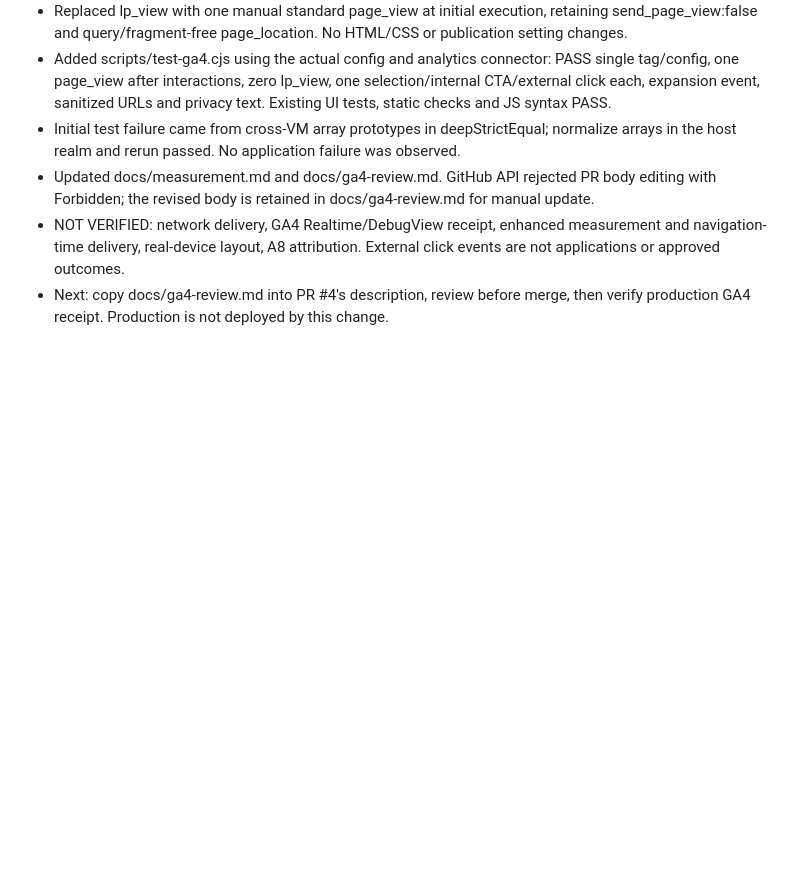
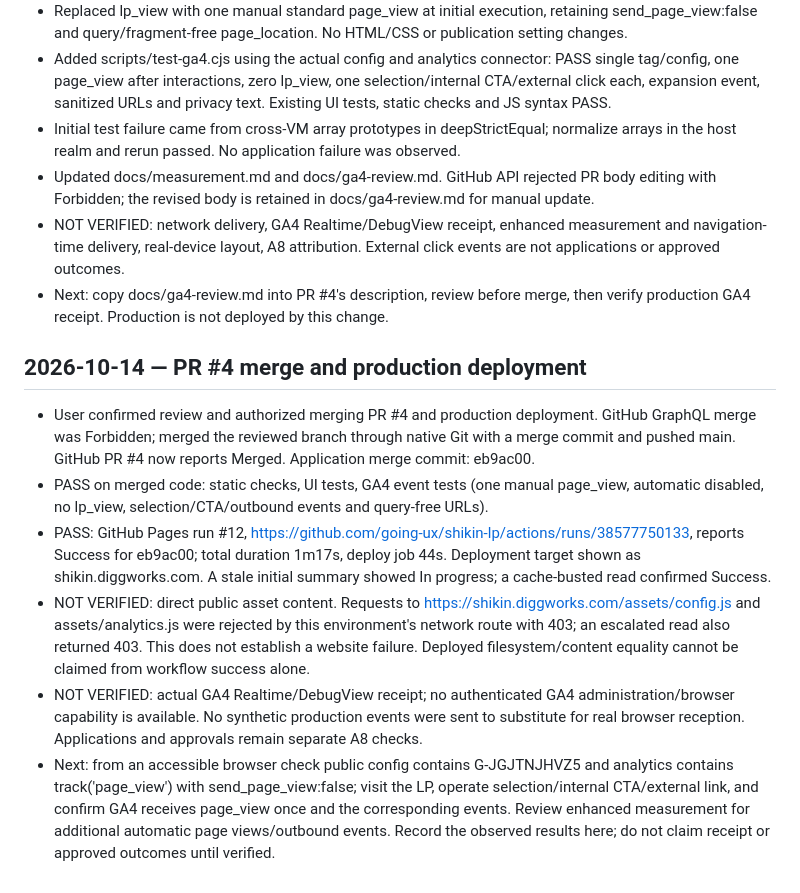
Before and after one commit to going-ux/shikin-lp, a Markdown page: docs/improvement-log.md, the part around the change. GitHub-like rendering; blank space fills up the shorter version.

Commit message:
Record PR 4 merge, Pages deployment and verification limits

```diff
--- a/docs/improvement-log.md
+++ b/docs/improvement-log.md
@@ -44,3 +44,11 @@
 - Updated docs/measurement.md and docs/ga4-review.md. GitHub API rejected PR body editing with Forbidden; the revised body is retained in docs/ga4-review.md for manual update.
 - NOT VERIFIED: network delivery, GA4 Realtime/DebugView receipt, enhanced measurement and navigation-time delivery, real-device layout, A8 attribution. External click events are not applications or approved outcomes.
 - Next: copy docs/ga4-review.md into PR #4's description, review before merge, then verify production GA4 receipt. Production is not deployed by this change.
+
+## 2026-10-14 — PR #4 merge and production deployment
+- User confirmed review and authorized merging PR #4 and production deployment. GitHub GraphQL merge was Forbidden; merged the reviewed branch through native Git with a merge commit and pushed main. GitHub PR #4 now reports Merged. Application merge commit: eb9ac00.
+- PASS on merged code: static checks, UI tests, GA4 event tests (one manual page_view, automatic disabled, no lp_view, selection/CTA/outbound events and query-free URLs).
+- PASS: GitHub Pages run #12, https://github.com/going-ux/shikin-lp/actions/runs/38577750133, reports Success for eb9ac00; total duration 1m17s, deploy job 44s. Deployment target shown as shikin.diggworks.com. A stale initial summary showed In progress; a cache-busted read confirmed Success.
+- NOT VERIFIED: direct public asset content. Requests to https://shikin.diggworks.com/assets/config.js and assets/analytics.js were rejected by this environment's network route with 403; an escalated read also returned 403. This does not establish a website failure. Deployed filesystem/content equality cannot be claimed from workflow success alone.
+- NOT VERIFIED: actual GA4 Realtime/DebugView receipt; no authenticated GA4 administration/browser capability is available. No synthetic production events were sent to substitute for real browser reception. Applications and approvals remain separate A8 checks.
+- Next: from an accessible browser check public config contains G-JGJTNJHVZ5 and analytics contains track('page_view') with send_page_view:false; visit the LP, operate selection/internal CTA/external link, and confirm GA4 receives page_view once and the corresponding events. Review enhanced measurement for additional automatic page views/outbound events. Record the observed results here; do not claim receipt or approved outcomes until verified.
```
